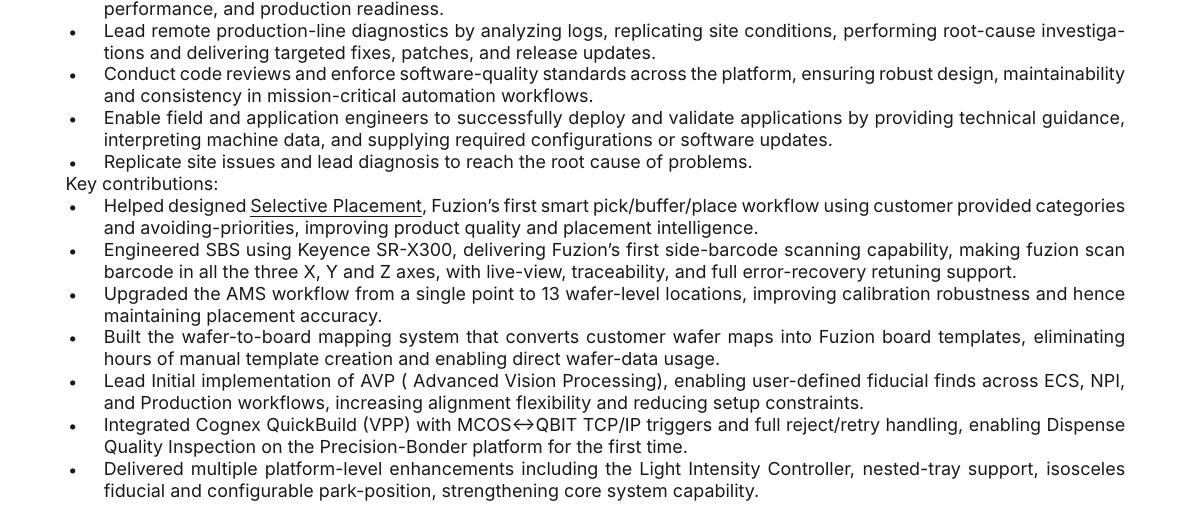
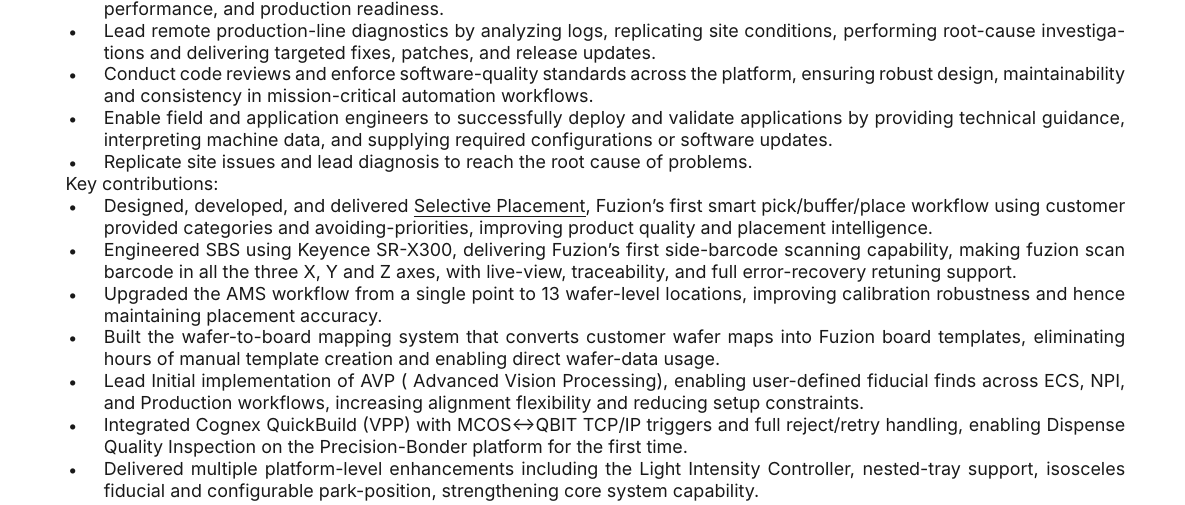
Before and after one commit to sap586/Resume, a LaTeX document (tex/sap586.tex): part of the page, cut so that both start at the same text. Compiled offline with XeLaTeX.

Commit message:
grammar correction

```diff
--- a/tex/sap586.tex
+++ b/tex/sap586.tex
@@ -221,7 +221,7 @@
 \textbullet	&		{\fontspec{Inter}	Enable field and application engineers to successfully deploy and validate applications by providing technical guidance, interpreting machine data, and supplying required configurations or software updates.	}	\\
 \textbullet	&		{\fontspec{Inter}	Replicate site issues and lead diagnosis to reach the root cause of problems.	}	\\
 \multicolumn{2}{l}{\fontspec{Inter}Key contributions:} \\
-\textbullet	&		{\fontspec{Inter}	Helped designed \underline{Selective Placement}, Fuzion’s first smart pick/buffer/place workflow using customer provided categories and avoiding-priorities, improving product quality and placement intelligence.	}	\\
+\textbullet	&		{\fontspec{Inter}	Designed, developed, and delivered \underline{Selective Placement}, Fuzion’s first smart pick/buffer/place workflow using customer provided categories and avoiding-priorities, improving product quality and placement intelligence.	}	\\
 \textbullet	&		{\fontspec{Inter}	Engineered SBS using Keyence SR-X300, delivering Fuzion’s first side-barcode scanning capability, making fuzion scan barcode in all the three X, Y and Z axes, with live-view, traceability, and full error-recovery retuning support.}	\\
 \textbullet	&		{\fontspec{Inter}	Upgraded the AMS workflow from a single point to 13 wafer-level locations, improving calibration robustness and hence maintaining placement accuracy.}	\\
 \textbullet	&		{\fontspec{Inter}	Built the wafer-to-board mapping system that converts customer wafer maps into Fuzion board templates, eliminating hours of manual template creation and enabling direct wafer-data usage.}	\\
```
Also changed, not shown: tex/sap586-rearranged.tex (+1 -1 lines), SP-Automation-1104.pdf, sap586-rearranged.pdf, sap586.pdf.
